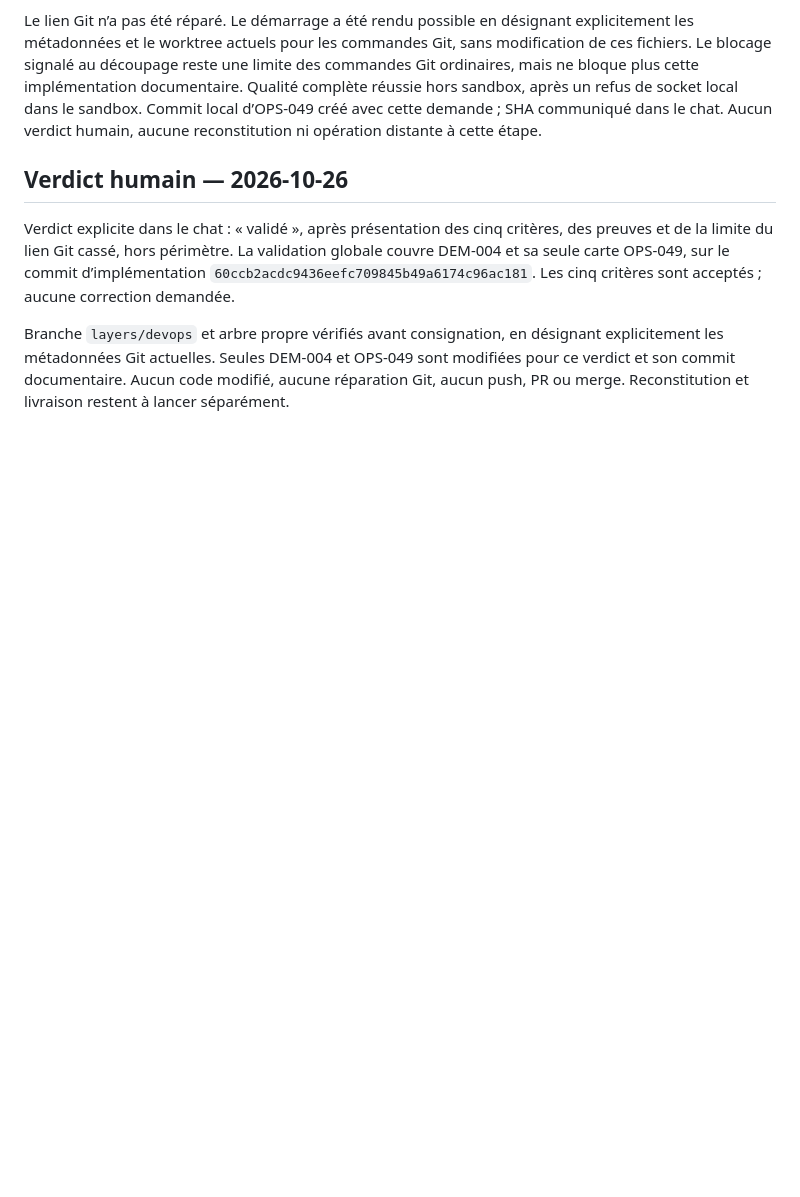
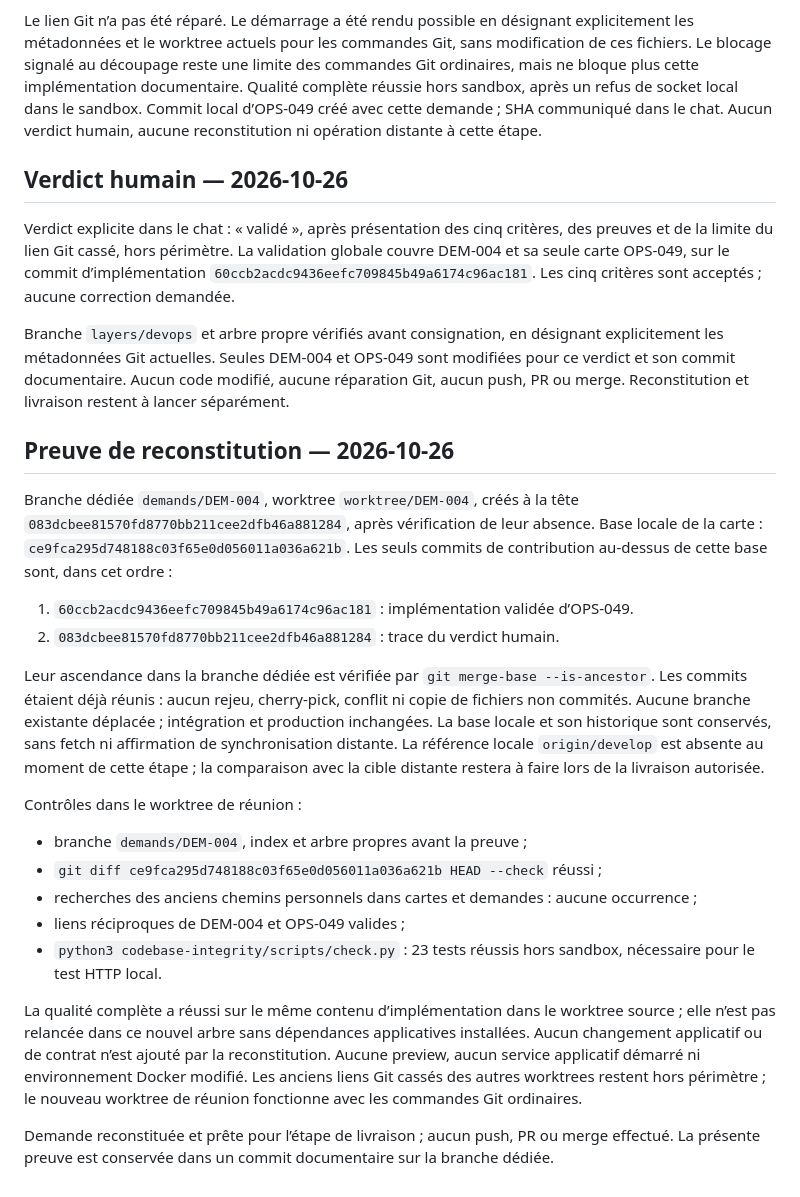
Before and after one commit to johan-Rm/ai-development-engineering, a Markdown page: dev-book/demand/DEM-004-chemins-relatifs-cartes.md, the part around the change. GitHub-like rendering; blank space fills up the shorter version.

Commit message:
docs: consigner la reconstitution de DEM-004

```diff
--- a/dev-book/demand/DEM-004-chemins-relatifs-cartes.md
+++ b/dev-book/demand/DEM-004-chemins-relatifs-cartes.md
@@ -124,3 +124,39 @@ Branche `layers/devops` et arbre propre vérifiés avant consignation, en désig
 explicitement les métadonnées Git actuelles. Seules DEM-004 et OPS-049 sont modifiées
 pour ce verdict et son commit documentaire. Aucun code modifié, aucune réparation Git,
 aucun push, PR ou merge. Reconstitution et livraison restent à lancer séparément.
+
+## Preuve de reconstitution — 2026-10-26
+
+Branche dédiée `demands/DEM-004`, worktree `worktree/DEM-004`, créés à la tête
+`083dcbee81570fd8770bb211cee2dfb46a881284`, après vérification de leur absence.
+Base locale de la carte : `ce9fca295d748188c03f65e0d056011a036a621b`.
+Les seuls commits de contribution au-dessus de cette base sont, dans cet ordre :
+
+1. `60ccb2acdc9436eefc709845b49a6174c96ac181` : implémentation validée d’OPS-049.
+2. `083dcbee81570fd8770bb211cee2dfb46a881284` : trace du verdict humain.
+
+Leur ascendance dans la branche dédiée est vérifiée par `git merge-base --is-ancestor`.
+Les commits étaient déjà réunis : aucun rejeu, cherry-pick, conflit ni copie de fichiers
+non commités. Aucune branche existante déplacée ; intégration et production inchangées.
+La base locale et son historique sont conservés, sans fetch ni affirmation de synchronisation
+distante. La référence locale `origin/develop` est absente au moment de cette étape ;
+la comparaison avec la cible distante restera à faire lors de la livraison autorisée.
+
+Contrôles dans le worktree de réunion :
+
+- branche `demands/DEM-004`, index et arbre propres avant la preuve ;
+- `git diff ce9fca295d748188c03f65e0d056011a036a621b HEAD --check` réussi ;
+- recherches des anciens chemins personnels dans cartes et demandes : aucune occurrence ;
+- liens réciproques de DEM-004 et OPS-049 valides ;
+- `python3 codebase-integrity/scripts/check.py` : 23 tests réussis hors sandbox,
+  nécessaire pour le test HTTP local.
+
+La qualité complète a réussi sur le même contenu d’implémentation dans le worktree
+source ; elle n’est pas relancée dans ce nouvel arbre sans dépendances applicatives
+installées. Aucun changement applicatif ou de contrat n’est ajouté par la reconstitution.
+Aucune preview, aucun service applicatif démarré ni environnement Docker modifié.
+Les anciens liens Git cassés des autres worktrees restent hors périmètre ; le nouveau
+worktree de réunion fonctionne avec les commandes Git ordinaires.
+
+Demande reconstituée et prête pour l’étape de livraison ; aucun push, PR ou merge effectué.
+La présente preuve est conservée dans un commit documentaire sur la branche dédiée.
```
